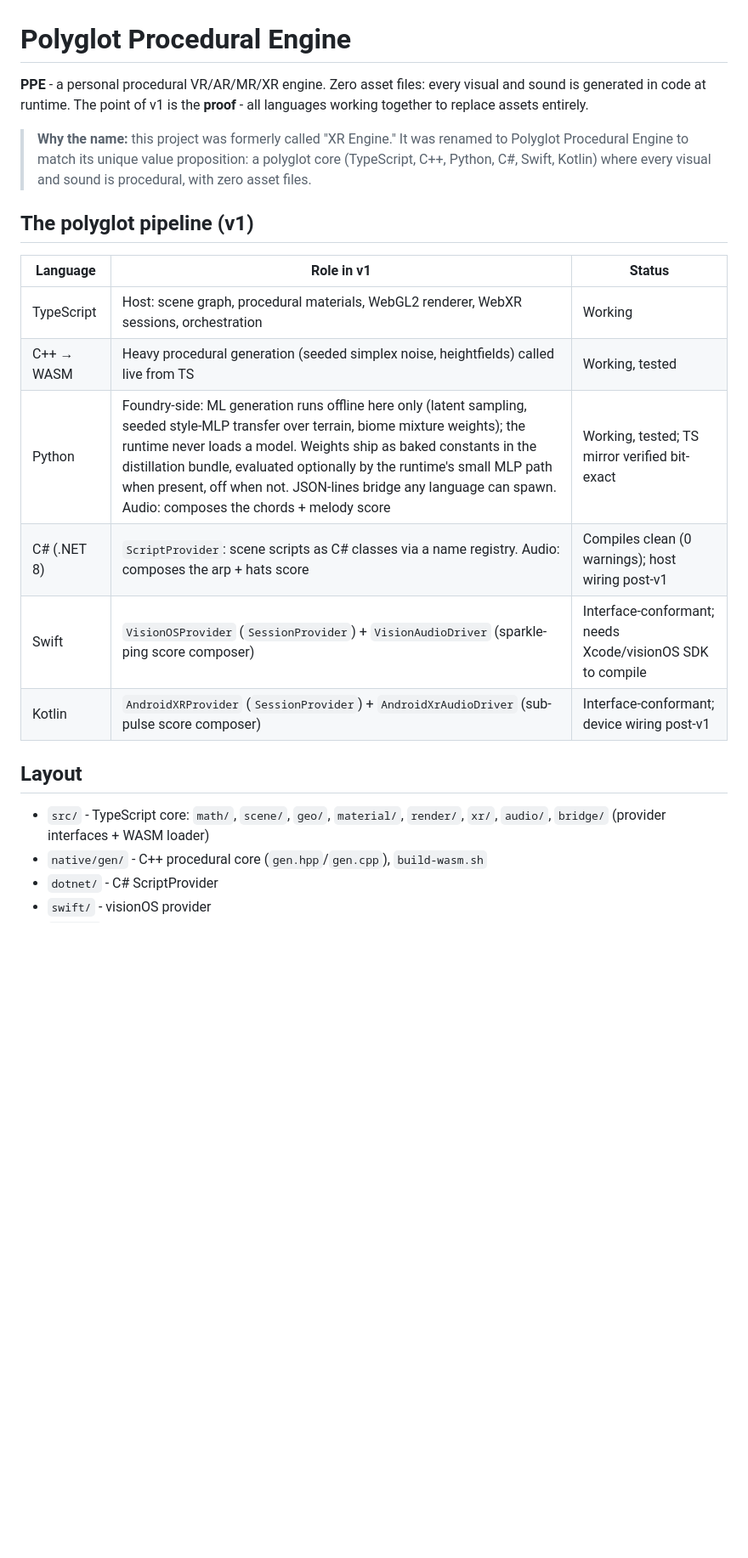
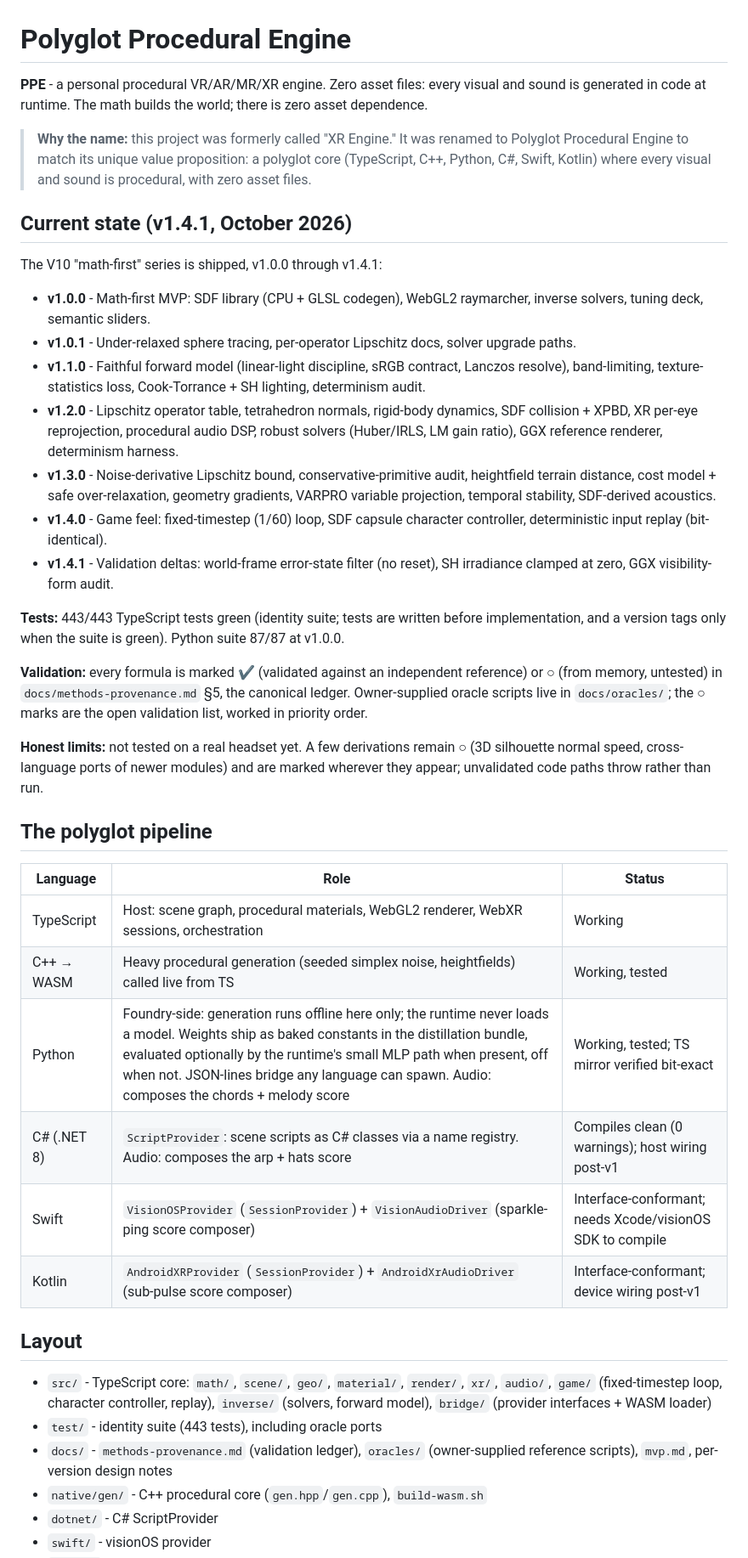
Before and after one commit to Frozen-In-Flames/polyglot-procedural-engine, a Markdown page: README.md, the part around one of its changes. Shown at 85% size. GitHub-like rendering; blank space fills up the shorter version.

```diff
--- a/README.md
+++ b/README.md
@@ -1,21 +1,39 @@
 # Polyglot Procedural Engine
 
 **PPE** - a personal procedural VR/AR/MR/XR engine. Zero asset files: every visual
-and sound is generated in code at runtime. The point of v1 is the **proof** - all
-languages working together to replace assets entirely.
+and sound is generated in code at runtime. The math builds the world; there is
+zero asset dependence.
 
 > **Why the name:** this project was formerly called "XR Engine." It was renamed
 > to Polyglot Procedural Engine to match its unique value proposition: a
 > polyglot core (TypeScript, C++, Python, C#, Swift, Kotlin) where every visual
 > and sound is procedural, with zero asset files.
 
-## The polyglot pipeline (v1)
+## Current state (v1.4.1, October 2026)
 
-| Language | Role in v1 | Status |
+The V10 "math-first" series is shipped, v1.0.0 through v1.4.1:
+
+- **v1.0.0** - Math-first MVP: SDF library (CPU + GLSL codegen), WebGL2 raymarcher, inverse solvers, tuning deck, semantic sliders.
+- **v1.0.1** - Under-relaxed sphere tracing, per-operator Lipschitz docs, solver upgrade paths.
+- **v1.1.0** - Faithful forward model (linear-light discipline, sRGB contract, Lanczos resolve), band-limiting, texture-statistics loss, Cook-Torrance + SH lighting, determinism audit.
+- **v1.2.0** - Lipschitz operator table, tetrahedron normals, rigid-body dynamics, SDF collision + XPBD, XR per-eye reprojection, procedural audio DSP, robust solvers (Huber/IRLS, LM gain ratio), GGX reference renderer, determinism harness.
+- **v1.3.0** - Noise-derivative Lipschitz bound, conservative-primitive audit, heightfield terrain distance, cost model + safe over-relaxation, geometry gradients, VARPRO variable projection, temporal stability, SDF-derived acoustics.
+- **v1.4.0** - Game feel: fixed-timestep (1/60) loop, SDF capsule character controller, deterministic input replay (bit-identical).
+- **v1.4.1** - Validation deltas: world-frame error-state filter (no reset), SH irradiance clamped at zero, GGX visibility-form audit.
+
+**Tests:** 443/443 TypeScript tests green (identity suite; tests are written before implementation, and a version tags only when the suite is green). Python suite 87/87 at v1.0.0.
+
+**Validation:** every formula is marked ✔ (validated against an independent reference) or ○ (from memory, untested) in `docs/methods-provenance.md` §5, the canonical ledger. Owner-supplied oracle scripts live in `docs/oracles/`; the ○ marks are the open validation list, worked in priority order.
+
+**Honest limits:** not tested on a real headset yet. A few derivations remain ○ (3D silhouette normal speed, cross-language ports of newer modules) and are marked wherever they appear; unvalidated code paths throw rather than run.
+
+## The polyglot pipeline
+
+| Language | Role | Status |
 |---|---|---|
 | TypeScript | Host: scene graph, procedural materials, WebGL2 renderer, WebXR sessions, orchestration | Working |
 | C++ → WASM | Heavy procedural generation (seeded simplex noise, heightfields) called live from TS | Working, tested |
-| Python | Foundry-side: ML generation runs offline here only (latent sampling, seeded style-MLP transfer over terrain, biome mixture weights); the runtime never loads a model. Weights ship as baked constants in the distillation bundle, evaluated optionally by the runtime's small MLP path when present, off when not. JSON-lines bridge any language can spawn. Audio: composes the chords + melody score | Working, tested; TS mirror verified bit-exact |
+| Python | Foundry-side: generation runs offline here only; the runtime never loads a model. Weights ship as baked constants in the distillation bundle, evaluated optionally by the runtime's small MLP path when present, off when not. JSON-lines bridge any language can spawn. Audio: composes the chords + melody score | Working, tested; TS mirror verified bit-exact |
 | C# (.NET 8) | `ScriptProvider`: scene scripts as C# classes via a name registry. Audio: composes the arp + hats score | Compiles clean (0 warnings); host wiring post-v1 |
 | Swift | `VisionOSProvider` (`SessionProvider`) + `VisionAudioDriver` (sparkle-ping score composer) | Interface-conformant; needs Xcode/visionOS SDK to compile |
 | Kotlin | `AndroidXRProvider` (`SessionProvider`) + `AndroidXrAudioDriver` (sub-pulse score composer) | Interface-conformant; device wiring post-v1 |
@@ -23,7 +41,10 @@ languages working together to replace assets entirely.
 ## Layout
 
 - `src/` - TypeScript core: `math/`, `scene/`, `geo/`, `material/`, `render/`,
-  `xr/`, `audio/`, `bridge/` (provider interfaces + WASM loader)
+  `xr/`, `audio/`, `game/` (fixed-timestep loop, character controller, replay),
+  `inverse/` (solvers, forward model), `bridge/` (provider interfaces + WASM loader)
+- `test/` - identity suite (443 tests), including oracle ports
+- `docs/` - `methods-provenance.md` (validation ledger), `oracles/` (owner-supplied reference scripts), `mvp.md`, per-version design notes
 - `native/gen/` - C++ procedural core (`gen.hpp`/`gen.cpp`), `build-wasm.sh`
 - `dotnet/` - C# ScriptProvider
 - `swift/` - visionOS provider
```
Also changed, not shown: other parts of README.md (+10 -27 lines).
